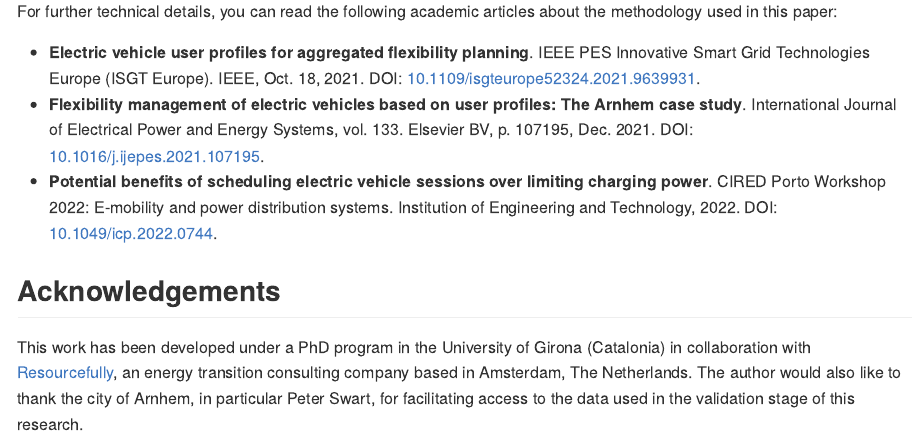
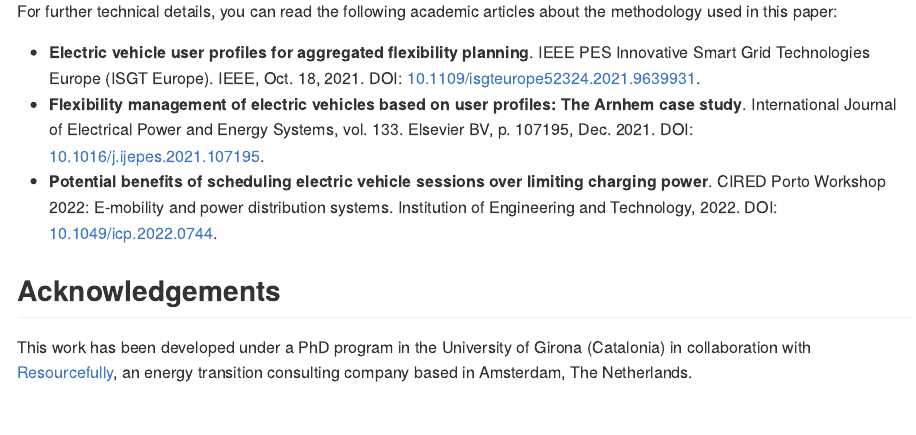
Before and after one commit to mcanigueral/evprof, an R Markdown document (README.Rmd): the page in a window 1100 px wide, from 1260 px down. Rendered offline with R 4.5, knitr and Pandoc, with nearby package versions; badge pictures from the web are left out.

Commit message:
Spelling check. Added github workflows for R-CMD-check.

```diff
--- /dev/null
+++ b/.github/workflows/R-CMD-check.yaml
@@ -0,0 +1,49 @@
+# Workflow derived from https://github.com/r-lib/actions/tree/v2/examples
+# Need help debugging build failures? Start at https://github.com/r-lib/actions#where-to-find-help
+on:
+  push:
+    branches: [main, master]
+  pull_request:
+    branches: [main, master]
+
+name: R-CMD-check
+
+jobs:
+  R-CMD-check:
+    runs-on: ${{ matrix.config.os }}
+
+    name: ${{ matrix.config.os }} (${{ matrix.config.r }})
+
+    strategy:
+      fail-fast: false
+      matrix:
+        config:
+          - {os: macos-latest,   r: 'release'}
+          - {os: windows-latest, r: 'release'}
+          - {os: ubuntu-latest,   r: 'devel', http-user-agent: 'release'}
+          - {os: ubuntu-latest,   r: 'release'}
+          - {os: ubuntu-latest,   r: 'oldrel-1'}
+
+    env:
+      GITHUB_PAT: ${{ secrets.GITHUB_TOKEN }}
+      R_KEEP_PKG_SOURCE: yes
+
+    steps:
+      - uses: actions/checkout@v3
+
+      - uses: r-lib/actions/setup-pandoc@v2
+
+      - uses: r-lib/actions/setup-r@v2
+        with:
+          r-version: ${{ matrix.config.r }}
+          http-user-agent: ${{ matrix.config.http-user-agent }}
+          use-public-rspm: true
+
+      - uses: r-lib/actions/setup-r-dependencies@v2
+        with:
+          extra-packages: any::rcmdcheck
+          needs: check
+
+      - uses: r-lib/actions/check-r-package@v2
+        with:
+          upload-snapshots: true
--- a/README.Rmd
+++ b/README.Rmd
@@ -73,6 +74,6 @@ For further technical details, you can read the following academic articles abou
 
 ## Acknowledgements
 
-This work has been developed under a PhD program in the University of Girona (Catalonia) in collaboration with [Resourcefully](https://resourcefully.nl/), an energy transition consulting company based in Amsterdam, The Netherlands. The author would also like to thank the city of Arnhem, in particular Peter Swart, for facilitating access to the data used in the validation stage of this research.
+This work has been developed under a PhD program in the University of Girona (Catalonia) in collaboration with [Resourcefully](https://resourcefully.nl/), an energy transition consulting company based in Amsterdam, The Netherlands.
 
 ---
```
Also changed, not shown: R/clustering.R (+1 -1 lines), R/exploration.R (+2 -2 lines), R/preprocessing.R (+1 -1 lines), README.md, README.Rmd (1 more changed lines), 7 other files.
